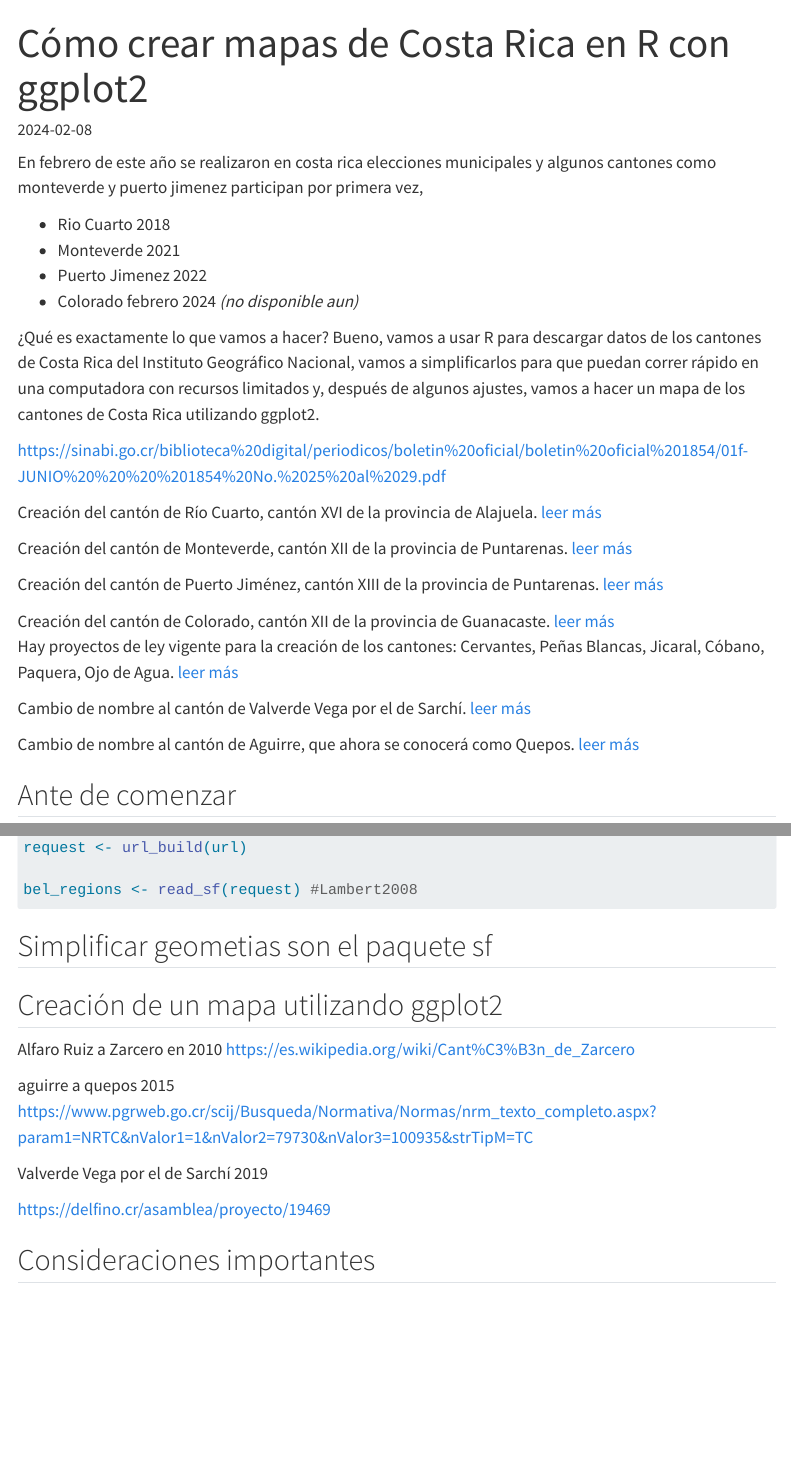
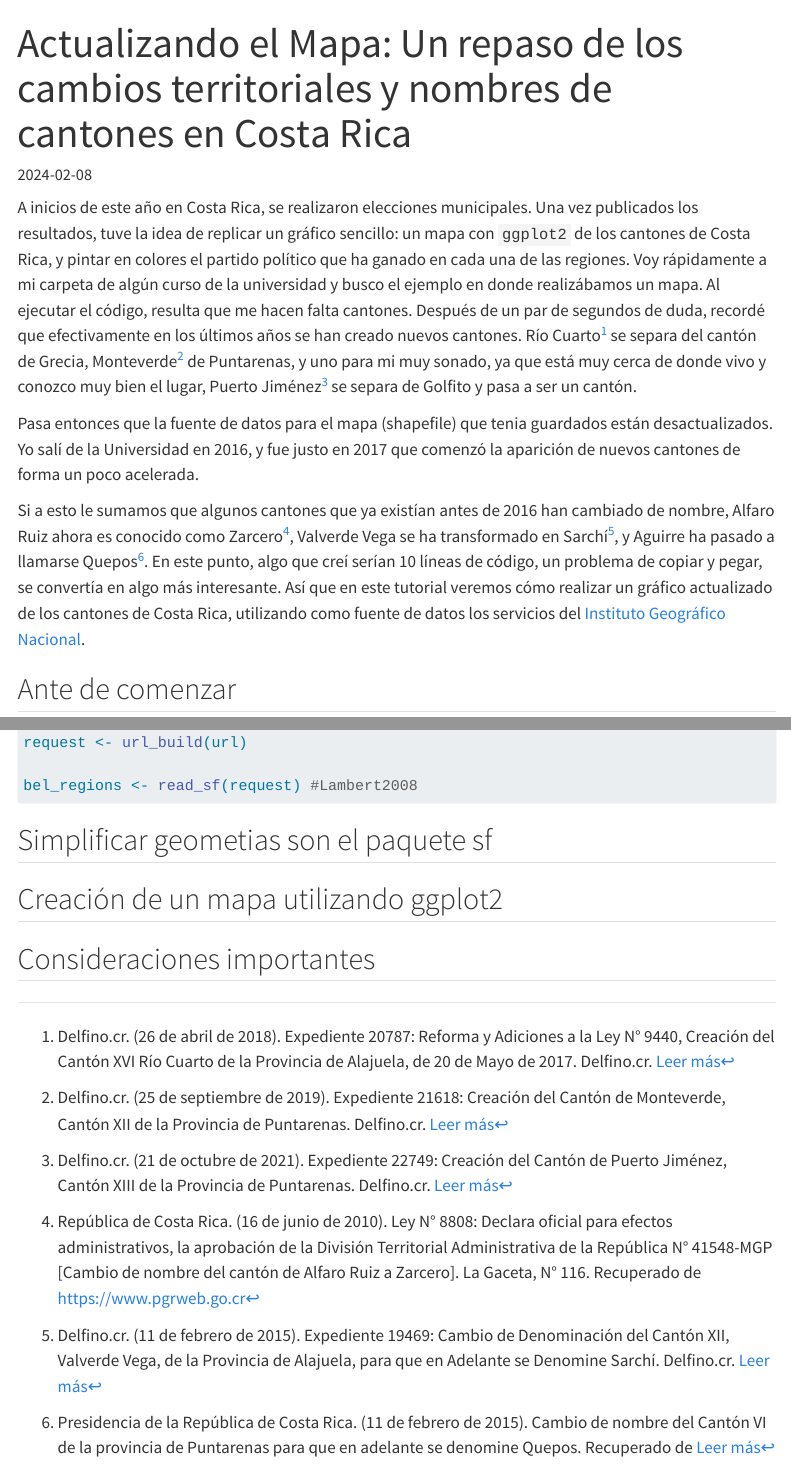
Before and after one commit to aguerodev/aguerodev.github.io, a Quarto document (posts/001_mapa_cantones_cr.qmd): the page in a window 1100 px wide, from its top, and a second part further down, joined at a grey line. Rendered offline with R 4.5, knitr and Pandoc in place of Quarto, with nearby package versions; menus at the side of the page are left out.

Commit message:
update post mapas
update post mapas

```diff
--- a/posts/001_mapa_cantones_cr.qmd
+++ b/posts/001_mapa_cantones_cr.qmd
@@ -1,6 +1,6 @@
 ---
-title: "Cómo crear mapas de Costa Rica en R con ggplot2"
-description: "Esta es una guía paso a paso para crear mapas de Costa Rica con ggplot2 usando como fuente los datos del Instituto Geografico Nacional"
+title: "Actualizando el Mapa: Un repaso de los cambios territoriales y nombres de cantones en Costa Rica"
+description: "Esta es una guía paso a paso para crear mapas de Costa Rica con ggplot2 usando como fuente los datos del Instituto Geografico Nacional."
 date: 2024-02-08
 categories: ['Guías Paso a Paso', 'ggplot2']
 lang: "es"
@@ -20,52 +20,24 @@
         href: https://www.snitcr.go.cr/ign_ign
 ---
 
-En febrero de este año se realizaron en costa rica elecciones municipales y algunos cantones como monteverde y puerto jimenez participan por primera vez,
+A inicios de este año en Costa Rica, se realizaron elecciones municipales. Una vez publicados los resultados, tuve la idea de replicar un gráfico sencillo: un mapa con `ggplot2` de los cantones de Costa Rica, y pintar en colores el partido político que ha ganado en cada una de las regiones. Voy rápidamente a mi carpeta de algún curso de la universidad y busco el ejemplo en donde realizábamos un mapa. Al ejecutar el código, resulta que me hacen falta cantones. Después de un par de segundos de duda, recordé que efectivamente en los últimos años se han creado nuevos cantones. Río Cuarto[^rio_cuarto] se separa del cantón de Grecia, Monteverde[^monteverde] de Puntarenas, y uno para mi muy sonado, ya que está muy cerca de donde vivo y conozco muy bien el lugar, Puerto Jiménez[^puerto_jimenez] se separa de Golfito y pasa a ser un cantón.
+
+[^rio_cuarto]: Delfino.cr. (26 de abril de 2018). Expediente 20787: Reforma y Adiciones a la Ley N° 9440, Creación del Cantón XVI Río Cuarto de la Provincia de Alajuela, de 20 de Mayo de 2017. Delfino.cr. [Leer más](https://delfino.cr/asamblea/proyecto/20787)
 
 
+[^monteverde]: Delfino.cr. (25 de septiembre de 2019). Expediente 21618: Creación del Cantón de Monteverde, Cantón XII de la Provincia de Puntarenas. Delfino.cr. [Leer más](https://delfino.cr/asamblea/proyecto/21618)
 
-+ Rio Cuarto 2018
-+ Monteverde 2021
-+ Puerto Jimenez 2022
-+ Colorado febrero 2024 *(no disponible aun)*
+[^puerto_jimenez]: Delfino.cr. (21 de octubre de 2021). Expediente 22749: Creación del Cantón de Puerto Jiménez, Cantón XIII de la Provincia de Puntarenas. Delfino.cr. [Leer más](https://delfino.cr/asamblea/proyecto/22749)
 
-¿Qué es exactamente lo que vamos a hacer? Bueno, vamos a usar R para descargar datos de los cantones de Costa Rica del Instituto Geográfico Nacional, vamos a simplificarlos para que puedan correr rápido en una computadora con recursos limitados y, después de algunos ajustes, vamos a hacer un mapa de los cantones de Costa Rica utilizando ggplot2.
+Pasa entonces que la fuente de datos para el mapa (shapefile) que tenia guardados están desactualizados. Yo salí de la Universidad en 2016, y fue justo en 2017 que comenzó la aparición de nuevos cantones de forma un poco acelerada.
 
-https://sinabi.go.cr/biblioteca%20digital/periodicos/boletin%20oficial/boletin%20oficial%201854/01f-JUNIO%20%20%20%201854%20No.%2025%20al%2029.pdf
+Si a esto le sumamos que algunos cantones que ya existían antes de 2016 han cambiado de nombre, Alfaro Ruiz ahora es conocido como Zarcero[^zarcero], Valverde Vega se ha transformado en Sarchí[^sarchi], y Aguirre ha pasado a llamarse Quepos[^quepos]. En este punto, algo que creí serían 10 líneas de código, un problema de copiar y pegar, se convertía en algo más interesante. Así que en este tutorial veremos cómo realizar un gráfico actualizado de los cantones de Costa Rica, utilizando como fuente de datos los servicios del [Instituto Geográfico Nacional](https://www.snitcr.go.cr/ign_ign).
 
-::: {.column-margin}
+[^sarchi]: Delfino.cr. (11 de febrero de 2015). Expediente 19469: Cambio de Denominación del Cantón XII, Valverde Vega, de la Provincia de Alajuela, para que en Adelante se Denomine Sarchí. Delfino.cr. [Leer más](https://delfino.cr/asamblea/proyecto/19469)
 
-Creación del cantón de Río Cuarto, cantón XVI de la provincia de Alajuela.
-[leer más](https://delfino.cr/asamblea/proyecto/20787)
+[^quepos]: Presidencia de la República de Costa Rica. (11 de febrero de 2015). Cambio de nombre del Cantón VI de la provincia de Puntarenas para que en adelante se denomine Quepos. Recuperado de [Leer más](https://www.pgrweb.go.cr/scij/Busqueda/Normativa/Normas/nrm_texto_completo.aspx?param1=NRTC&nValor1=1&nValor2=79730&nValor3=100935&strTipM=TC)
 
-Creación del cantón de Monteverde, cantón XII de la provincia de Puntarenas.
-[leer más](https://delfino.cr/asamblea/proyecto/21618)
-
-Creación del cantón de Puerto Jiménez, cantón XIII de la provincia de Puntarenas.
-[leer más](https://delfino.cr/asamblea/proyecto/22749)
-
-Creación del cantón de Colorado, cantón XII de la provincia de Guanacaste.
-[leer más](https://delfino.cr/asamblea/proyecto/22643)
-<br>
-Hay proyectos de ley vigente para la creación de los cantones: Cervantes, Peñas Blancas, Jicaral, Cóbano, Paquera, Ojo de Agua.
-[leer más](https://delfino.cr/2024/02/mideplan-coordinacion-municipal-no-se-resuelve-transformando-las-intendencias-en-cantones)
-:::
-
-
-
-
-::: {.column-margin}
-Cambio de nombre al cantón de Valverde Vega por el de Sarchí.
-[leer más](https://www.nacion.com/el-pais/politica/diputados-cambian-nombre-a-valverde-vega-ahora-se/EFMBKHUUL5EIROIYOVFF3DYVPQ/story/)
-:::
-
-::: {.column-margin}
-Cambio de nombre al cantón de Aguirre, que ahora se conocerá como Quepos.
-[leer más](https://archivo.crhoy.com/diputados-cambian-el-nombre-del-canton-de-aguirre-al-de-quepos/nacionales/)
-:::
-
-
-
+[^zarcero]: República de Costa Rica. (16 de junio de 2010). Ley N° 8808: Declara oficial para efectos administrativos, la aprobación de la División Territorial Administrativa de la República N° 41548-MGP [Cambio de nombre del cantón de Alfaro Ruiz a Zarcero]. La Gaceta, N° 116. Recuperado de https://www.pgrweb.go.cr
 
 
 ## Ante de comenzar
@@ -120,11 +94,3 @@
 ## Creación de un mapa utilizando ggplot2
 
 
-Alfaro Ruiz a Zarcero en 2010
-https://es.wikipedia.org/wiki/Cant%C3%B3n_de_Zarcero
-
-
-aguirre a quepos 2015
-https://www.pgrweb.go.cr/scij/Busqueda/Normativa/Normas/nrm_texto_completo.aspx?param1=NRTC&nValor1=1&nValor2=79730&nValor3=100935&strTipM=TC
-
-Valverde Vega por el de Sarchí 2019
```
Also changed, not shown: docs/search.json, posts/001_mapa_cantones_cr.qmd (24 more changed lines), 10 other files.
